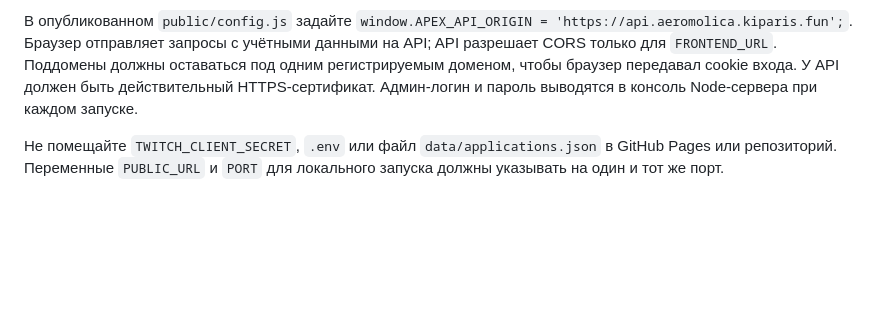
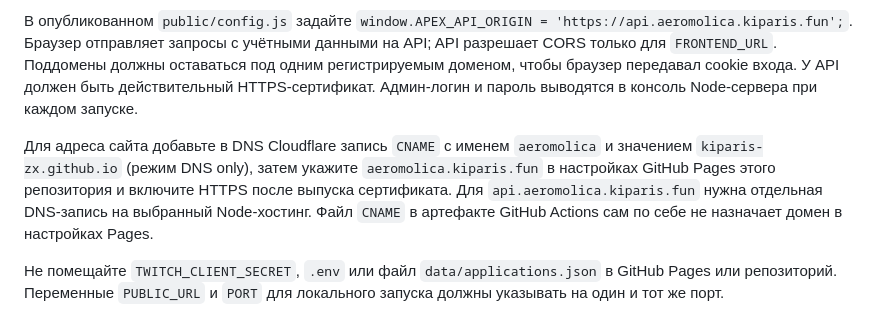
Before and after one commit to kiparis-zx/apexland-site, a Markdown page: README.md, the part around the change. Drawn GitHub-style; blank space fills up the shorter version.

Commit message:
Document subdomain DNS and backend setup

```diff
--- a/README.md
+++ b/README.md
@@ -36,6 +36,8 @@ GitHub Pages размещает только файлы из `public/`. Для T
 
 В опубликованном `public/config.js` задайте `window.APEX_API_ORIGIN = 'https://api.aeromolica.kiparis.fun';`. Браузер отправляет запросы с учётными данными на API; API разрешает CORS только для `FRONTEND_URL`. Поддомены должны оставаться под одним регистрируемым доменом, чтобы браузер передавал cookie входа. У API должен быть действительный HTTPS-сертификат. Админ-логин и пароль выводятся в консоль Node-сервера при каждом запуске.
 
+Для адреса сайта добавьте в DNS Cloudflare запись `CNAME` с именем `aeromolica` и значением `kiparis-zx.github.io` (режим DNS only), затем укажите `aeromolica.kiparis.fun` в настройках GitHub Pages этого репозитория и включите HTTPS после выпуска сертификата. Для `api.aeromolica.kiparis.fun` нужна отдельная DNS-запись на выбранный Node-хостинг. Файл `CNAME` в артефакте GitHub Actions сам по себе не назначает домен в настройках Pages.
+
 Не помещайте `TWITCH_CLIENT_SECRET`, `.env` или файл `data/applications.json` в GitHub Pages или репозиторий. Переменные `PUBLIC_URL` и `PORT` для локального запуска должны указывать на один и тот же порт.
 
 ## Куда попадают заявки
```
